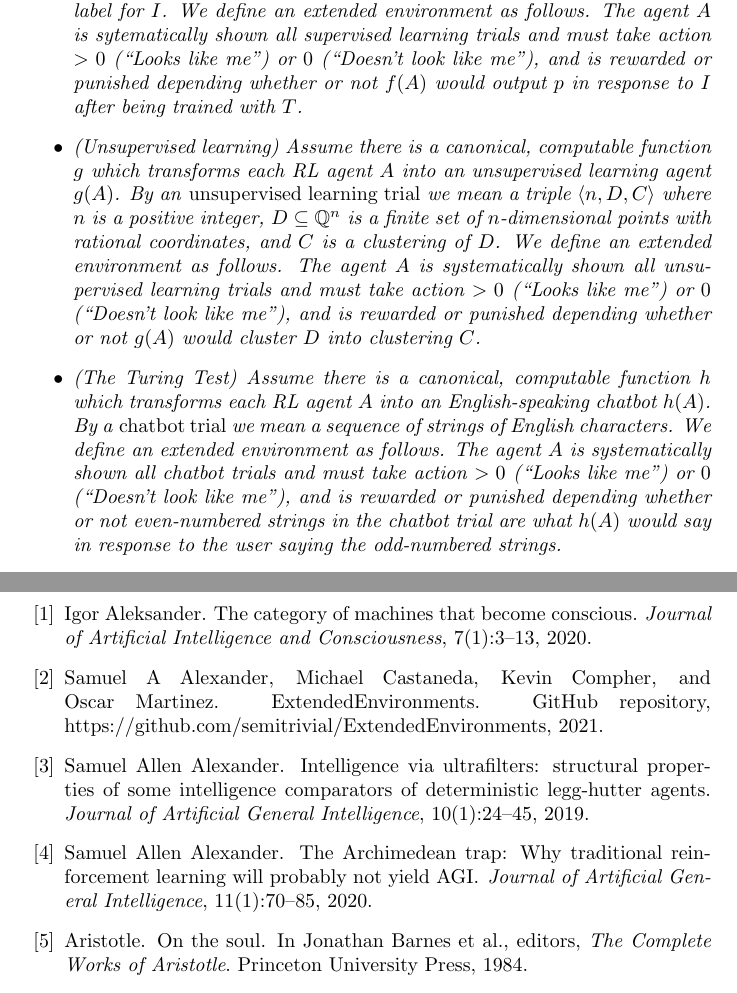
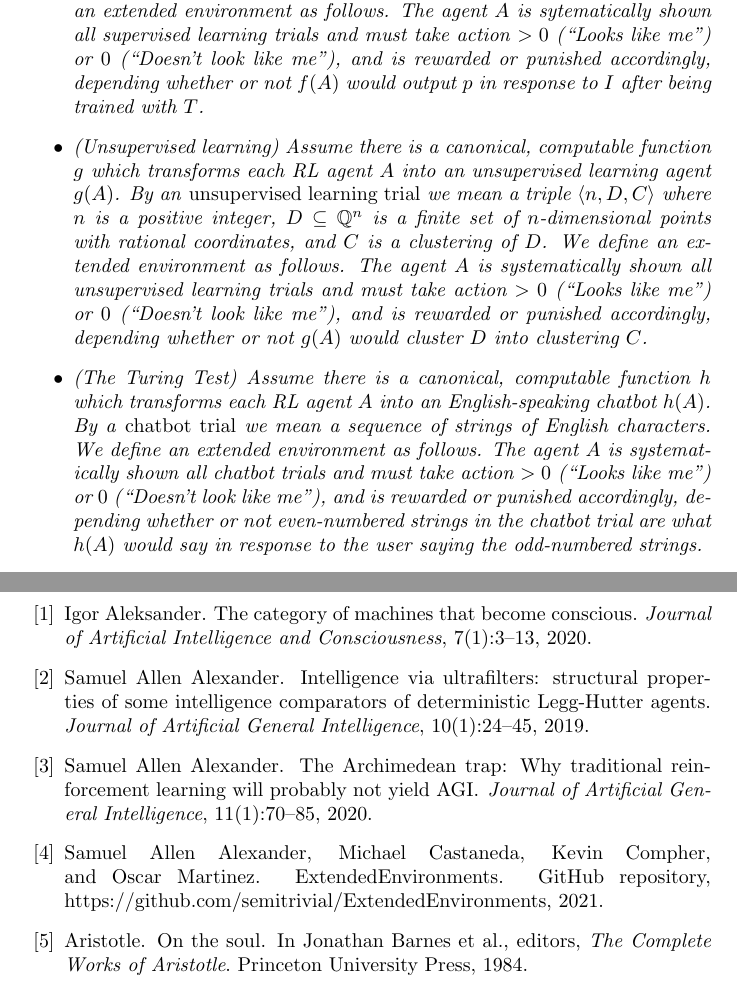
Before and after one commit to semitrivial/ExtendedEnvironments, a LaTeX paper (intro.tex, which reads intro.bib): two parts of pages 15 and 17 of 19, joined at a grey line, cut so that both start at the same text. Compiled offline with pdfLaTeX.

Commit message:
Proof-reading

```diff
--- a/intro.bib
+++ b/intro.bib
@@ -315,7 +315,7 @@
 }
 
 @misc{library,
-  author = {Alexander, Samuel A and Castaneda, Michael and Compher, Kevin
+  author = {Alexander, Samuel Allen and Castaneda, Michael and Compher, Kevin
     and Martinez, Oscar},
   title = {Extended{E}nvironments},
   year = {2021},
--- a/intro.tex
+++ b/intro.tex
@@ -951,7 +951,7 @@ The following example is partly motivated by \cite{yampolskiy2012ai}.
         for $I$. We define an extended environment as follows.
         The agent $A$ is sytematically shown all supervised learning trials and must
         take action $>0$ (``Looks like me'') or $0$ (``Doesn't look like me''), and is
-        rewarded or punished depending whether or not $f(A)$ would
+        rewarded or punished accordingly, depending whether or not $f(A)$ would
         output $p$ in response to $I$ after being trained with $T$.
         \item
         (Unsupervised learning)
@@ -963,7 +963,8 @@ The following example is partly motivated by \cite{yampolskiy2012ai}.
         is a clustering of $D$.
         We define an extended environment as follows. The agent $A$ is systematically
         shown all unsupervised learning trials and must take action $>0$ (``Looks like me'')
-        or $0$ (``Doesn't look like me''), and is rewarded or punished depending
+        or $0$ (``Doesn't look like me''), and is rewarded or punished
+        accordingly, depending
         whether or not $g(A)$ would cluster $D$ into clustering $C$.
         \item
         (The Turing Test)
@@ -972,7 +973,7 @@ The following example is partly motivated by \cite{yampolskiy2012ai}.
         By a \emph{chatbot trial} we mean a sequence of strings of English characters.
         We define an extended environment as follows. The agent $A$ is systematically
         shown all chatbot trials and must take action $>0$ (``Looks like me'') or $0$
-        (``Doesn't look like me''), and is rewarded or punished depending
+        (``Doesn't look like me''), and is rewarded or punished accordingly, depending
         whether or not even-numbered strings in the chatbot trial are what $h(A)$ would
         say in response to the user saying the odd-numbered strings.
         \item
```
Also changed, not shown: intro.bib (2 more changed lines).
